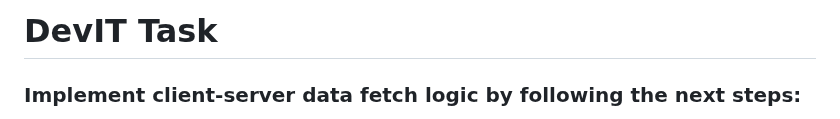
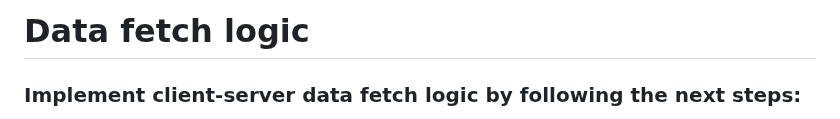
Before and after one commit to GoldSatan/DevIT_Task, a Markdown page: README.md, the part around the change. Drawn GitHub-style.

```diff
--- a/README.md
+++ b/README.md
@@ -1,4 +1,4 @@
-# DevIT Task
+# Data fetch logic
 
 <h3 align="left">Implement client-server data fetch logic by following the next steps:</h3>
 
```
